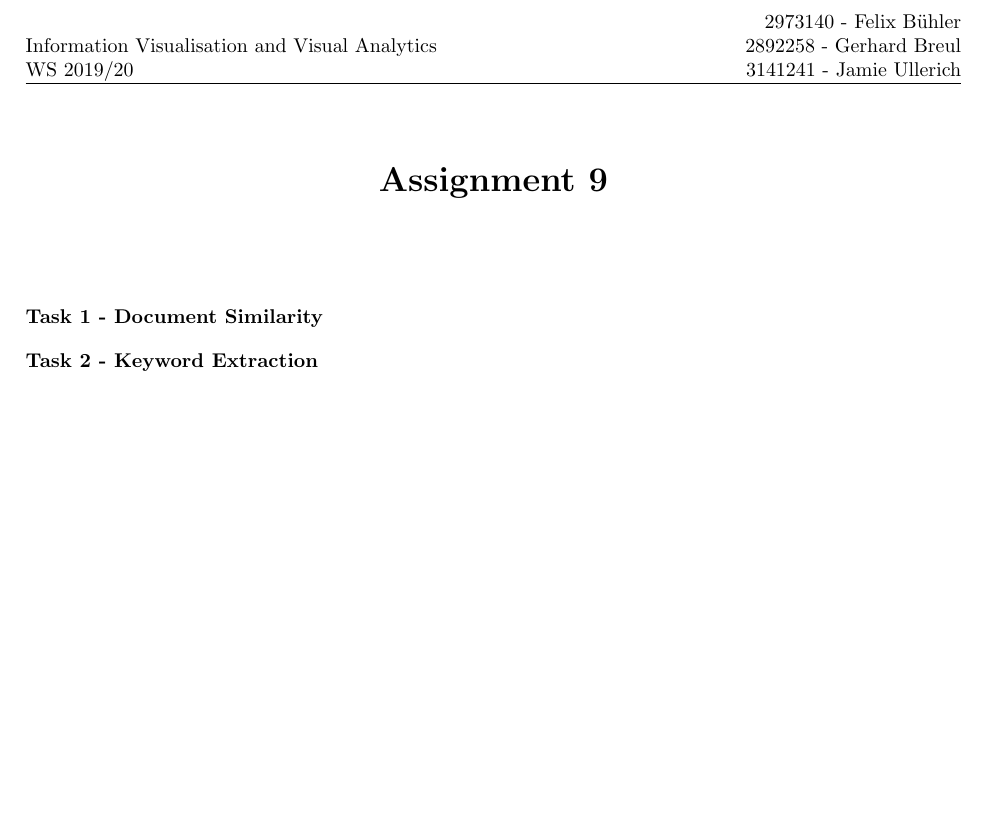
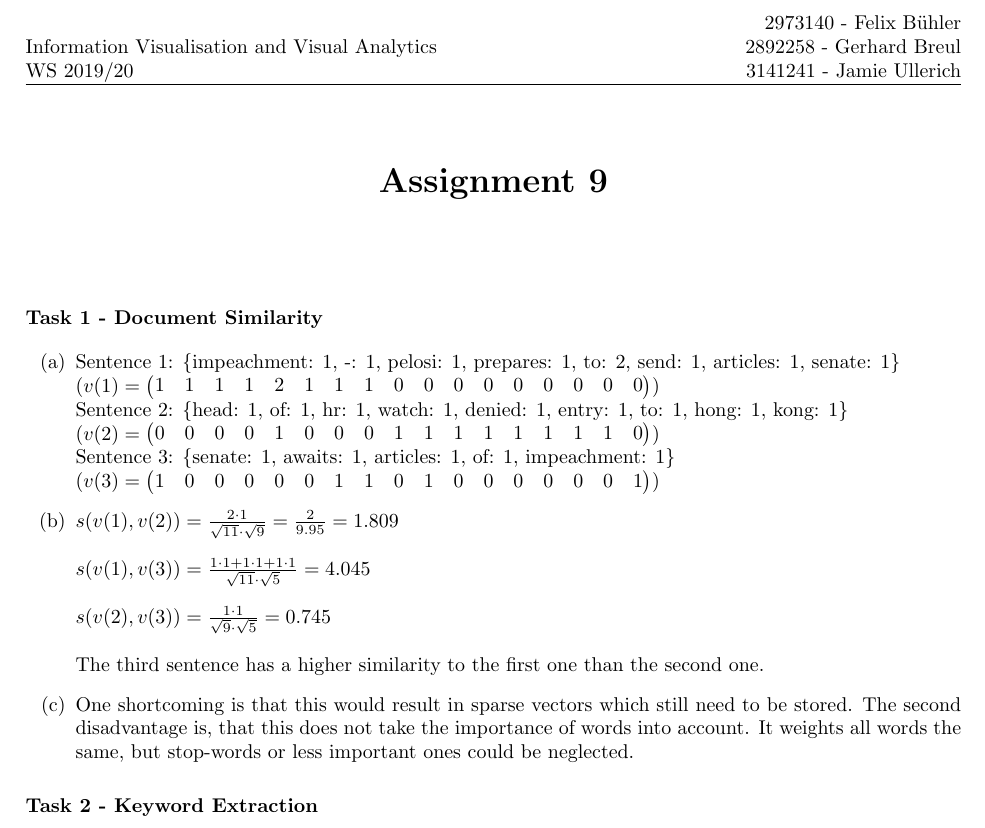
Before and after one commit to Stunkymonkey/infovis, a LaTeX document (ex10/Breul_Bühler_Ullerich.tex): part of the page, cut so that both start at the same text, the shorter picture padded with empty space. Compiled offline with pdfLaTeX.

Commit message:
task 1 done

```diff
--- a/ex10/Breul_Bühler_Ullerich.tex
+++ b/ex10/Breul_Bühler_Ullerich.tex
@@ -26,7 +26,7 @@
 \titleformat{\subsubsection}[block]{}{\thesubsubsection}{1em}{}
 \titlespacing*{\subsection} {2em}{3.25ex plus 1ex minus .2ex}{1.5ex plus .2ex}
 \titlespacing*{\subsubsection} {3em}{3.25ex plus 1ex minus .2ex}{1.5ex plus .2ex}
-
+\setcounter{MaxMatrixCols}{20}
 
 \title{\textbf{Assignment 9}}
 
@@ -37,6 +37,28 @@
 
 \section*{Task 1 - Document Similarity}
 
+\begin{enumerate}
+	\item[(a)] Sentence 1: \{impeachment: 1, -: 1, pelosi: 1, prepares: 1, to: 2, send: 1, articles: 1, senate: 1\} \\
+	$(v(1) = \begin{pmatrix} 1 & 1 & 1 & 1 & 2 & 1 & 1 & 1 & 0 & 0 & 0 & 0 & 0 & 0 & 0 & 0 & 0 \\ \end{pmatrix})$ \\
+	Sentence 2: \{head: 1, of: 1, hr: 1, watch: 1, denied: 1, entry: 1, to: 1, hong: 1, kong: 1\} \\
+	($v(2) = \begin{pmatrix} 0 & 0 & 0 & 0 & 1 & 0 & 0 & 0 & 1 & 1 & 1 & 1 & 1 & 1 & 1 & 1 & 0 \\ \end{pmatrix}$)\\
+	Sentence 3: \{senate: 1, awaits: 1, articles: 1, of: 1, impeachment: 1\}\\
+	($v(3) = \begin{pmatrix} 1 & 0 & 0 & 0 & 0 & 0 & 1 & 1 & 0 & 1 & 0 & 0 & 0 & 0 & 0 & 0 & 1 \\ \end{pmatrix}$)
+	\item[(b)] $s(v(1), v(2)) = \frac{2 \cdot 1}{\sqrt{11} \cdot \sqrt{9}} = \frac{2}{9.95} = 1.809$ \\ \linebreak
+	$s(v(1), v(3)) = \frac{1 \cdot 1 + 1 \cdot 1 + 1 \cdot 1}{\sqrt{11} \cdot \sqrt{5}} = 4.045$ \\ \linebreak
+	$s(v(2), v(3)) = \frac{1 \cdot 1}{\sqrt{9} \cdot \sqrt{5}} = 0.745$ \\ \linebreak
+	The third sentence has a higher similarity to the first one than the second one.
+
+	\item[(c)]
+	One shortcoming is that this would result in sparse vectors which still need to be stored.
+	The second disadvantage is, that this does not take the importance of words into account.
+	It weights all words the same, but stop-words or less important ones could be neglected.
+
+
+\end{enumerate}
+
+
+
 
 \section*{Task 2 - Keyword Extraction}
 
```
Also changed, not shown: ex10/Breul_Bühler_Ullerich.pdf.
